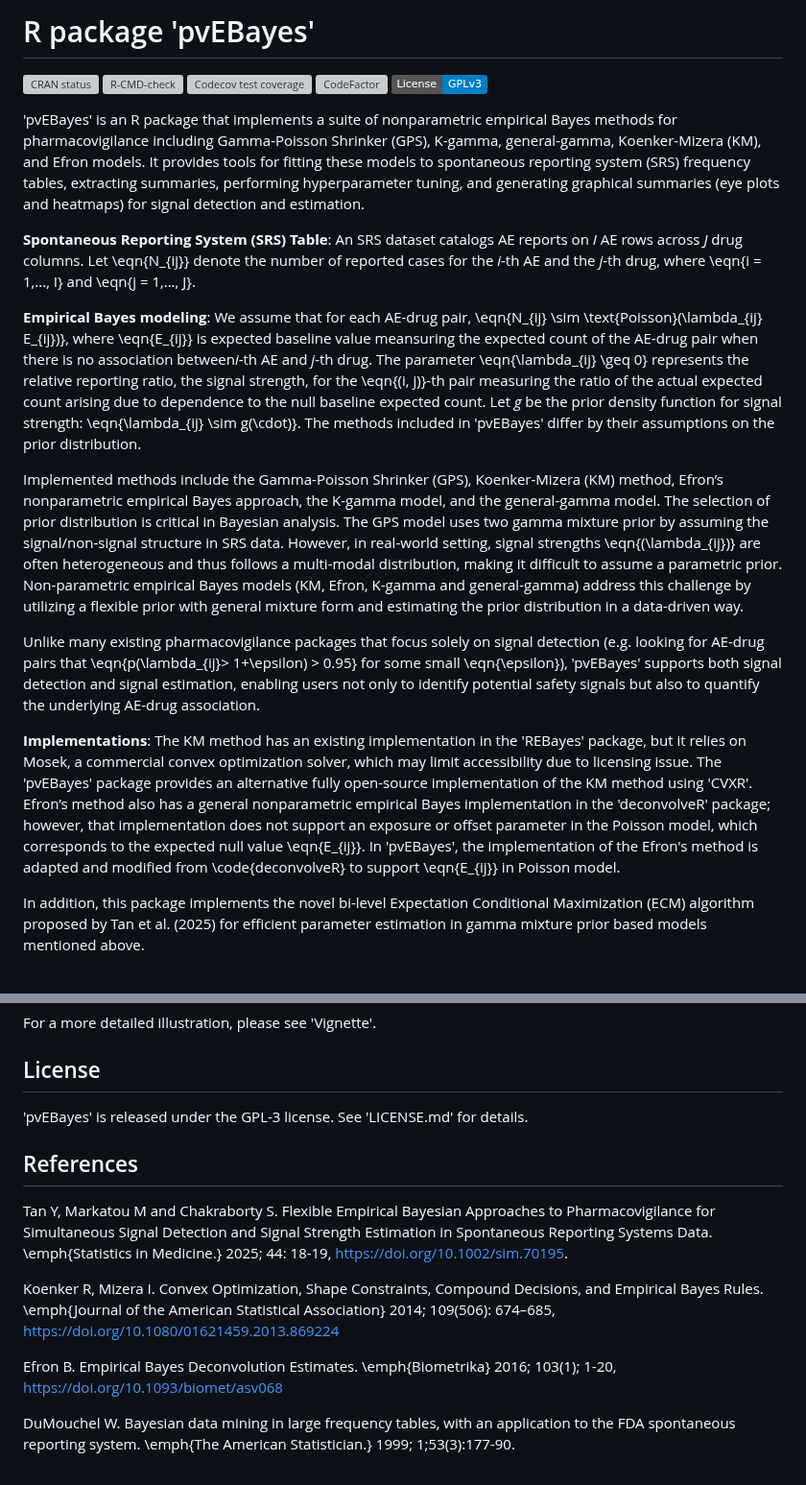
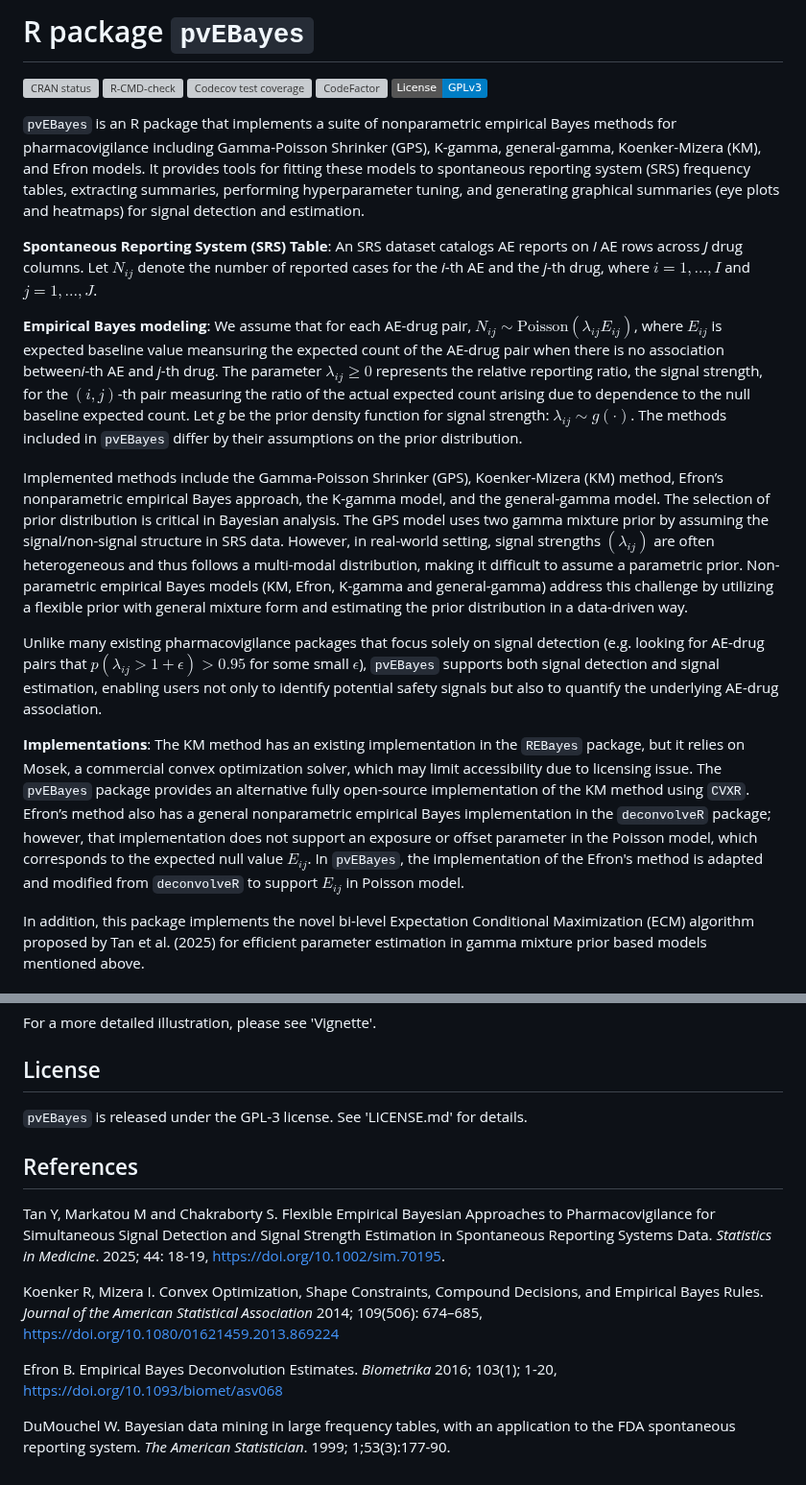
Before and after one commit to YihaoTancn/pvEBayes, a Markdown page: README.md, 2 parts joined by grey strips. Shown at 96% size. GitHub-like rendering; badges without logos; grey boxes are pictures that could not be loaded.

Commit message:
fix typo

```diff
--- a/README.md
+++ b/README.md
@@ -1,5 +1,5 @@
 
-# R package 'pvEBayes'
+# R package `pvEBayes`
 
 <!-- badges: start -->
 [![CRAN status](https://www.r-pkg.org/badges/version/pvEBayes)](https://CRAN.R-project.org/package=pvEBayes)
@@ -9,7 +9,7 @@
 [![License: GPL v3](https://img.shields.io/badge/License-GPLv3-blue.svg)](https://www.gnu.org/licenses/gpl-3.0)
 <!-- badges: end -->
 
-'pvEBayes' is an R package that implements a suite of nonparametric empirical
+`pvEBayes` is an R package that implements a suite of nonparametric empirical
 Bayes methods for pharmacovigilance including Gamma-Poisson Shrinker (GPS),
 K-gamma, general-gamma, Koenker-Mizera (KM), and Efron models. It provides tools
 for fitting these models to spontaneous reporting system (SRS) frequency tables,
@@ -17,19 +17,19 @@ extracting summaries, performing hyperparameter tuning, and generating graphical
 summaries (eye plots and heatmaps) for signal detection and estimation.
 
 **Spontaneous Reporting System (SRS) Table**: An SRS dataset catalogs AE reports
-on *I* AE rows across *J* drug columns. Let \eqn{N_{ij}} denote the number of
-reported cases for the *i*-th AE and the *j*-th drug, where \eqn{i = 1,..., I}
-and \eqn{j = 1,..., J}.
+on *I* AE rows across *J* drug columns. Let ${N_{ij}}$ denote the number of
+reported cases for the *i*-th AE and the *j*-th drug, where ${i = 1,..., I}$
+and ${j = 1,..., J}$.
 
 **Empirical Bayes modeling**: We assume that for each AE-drug pair,
-\eqn{N_{ij} \sim \text{Poisson}(\lambda_{ij} E_{ij})}, where \eqn{E_{ij}} is
+$N_{ij} \sim \text{Poisson}(\lambda_{ij} E_{ij})$, where ${E_{ij}}$ is
 expected baseline value meansuring the expected count of the AE-drug pair
 when there is no association between*i*-th AE and *j*-th drug. The parameter
-\eqn{\lambda_{ij} \geq 0} represents the relative reporting ratio, the signal
-strength, for the \eqn{(i, j)}-th pair measuring the ratio of the actual
+${\lambda_{ij} \geq 0}$ represents the relative reporting ratio, the signal
+strength, for the ${(i, j)}$-th pair measuring the ratio of the actual
 expected count arising due to dependence to the null baseline expected count.
 Let *g* be the prior density function for signal strength:
-\eqn{\lambda_{ij} \sim g(\cdot)}. The methods included in 'pvEBayes'
+${\lambda_{ij} \sim g(\cdot)}$. The methods included in `pvEBayes`
 differ by their assumptions on the prior distribution.
 
 Implemented methods include the Gamma-Poisson Shrinker (GPS),
@@ -37,7 +37,7 @@ Koenker-Mizera (KM) method, Efron’s nonparametric empirical Bayes approach,
 the K-gamma model, and the general-gamma model. The selection of prior
 distribution is critical in Bayesian analysis. The GPS model uses two gamma
 mixture prior by assuming the signal/non-signal structure in SRS data.
-However, in real-world setting, signal strengths \eqn{(\lambda_{ij})} are
+However, in real-world setting, signal strengths ${(\lambda_{ij})}$ are
 often heterogeneous and thus follows a multi-modal distribution, making it
 difficult to assume a parametric prior. Non-parametric empirical Bayes models
 (KM, Efron, K-gamma and general-gamma) address this challenge by utilizing a
@@ -46,21 +46,21 @@ distribution in a data-driven way.
 
 Unlike many existing pharmacovigilance packages that focus solely on signal
 detection (e.g. looking for AE-drug pairs that
-\eqn{p(\lambda_{ij}> 1+\epsilon) > 0.95} for some small \eqn{\epsilon}),
-'pvEBayes' supports both signal detection and signal estimation,
+${p(\lambda_{ij}> 1+\epsilon) > 0.95}$ for some small ${\epsilon}$),
+`pvEBayes` supports both signal detection and signal estimation,
 enabling users not only to identify potential safety signals but also to
 quantify the underlying AE-drug association.
 
 **Implementations**: The KM method has an existing implementation in the
-'REBayes' package, but it relies on Mosek, a commercial convex optimization
-solver, which may limit accessibility due to licensing issue. The 'pvEBayes'
+`REBayes` package, but it relies on Mosek, a commercial convex optimization
+solver, which may limit accessibility due to licensing issue. The `pvEBayes`
 package provides an alternative fully open-source implementation of the KM
-method using 'CVXR'. Efron’s method also has a general nonparametric empirical
-Bayes implementation in the 'deconvolveR' package; however, that
+method using `CVXR`. Efron’s method also has a general nonparametric empirical
+Bayes implementation in the `deconvolveR` package; however, that
 implementation does not support an exposure or offset parameter in the
-Poisson model, which corresponds to the expected null value \eqn{E_{ij}}. In
-'pvEBayes', the implementation of the Efron's method is adapted and
-modified from \code{deconvolveR} to support \eqn{E_{ij}} in Poisson model.
+Poisson model, which corresponds to the expected null value ${E_{ij}}$. In
+`pvEBayes`, the implementation of the Efron's method is adapted and
+modified from `deconvolveR` to support ${E_{ij}}$ in Poisson model.
 
 In addition, this package implements the novel bi-level Expectation
 Conditional Maximization (ECM) algorithm proposed by Tan et al. (2025) for
@@ -119,7 +119,7 @@ For a more detailed illustration, please see 'Vignette'.
 
 ## License
 
-'pvEBayes' is released under the GPL-3 license. See 'LICENSE.md' for details.
+`pvEBayes` is released under the GPL-3 license. See 'LICENSE.md' for details.
 
 
 ## References
@@ -127,17 +127,17 @@ For a more detailed illustration, please see 'Vignette'.
 Tan Y, Markatou M and Chakraborty S. Flexible Empirical Bayesian Approaches
 to Pharmacovigilance for Simultaneous Signal Detection and Signal Strength
 Estimation in Spontaneous Reporting Systems Data.
-\emph{Statistics in Medicine.} 2025; 44: 18-19,
+*Statistics in Medicine*. 2025; 44: 18-19,
 https://doi.org/10.1002/sim.70195.
 
 Koenker R, Mizera I. Convex Optimization, Shape Constraints, Compound
-Decisions, and Empirical Bayes Rules. \emph{Journal of the American
-Statistical Association} 2014; 109(506): 674–685,
+Decisions, and Empirical Bayes Rules. *Journal of the American
+Statistical Association* 2014; 109(506): 674–685,
 https://doi.org/10.1080/01621459.2013.869224
 
-Efron B. Empirical Bayes Deconvolution Estimates. \emph{Biometrika} 2016;
+Efron B. Empirical Bayes Deconvolution Estimates. *Biometrika* 2016;
 103(1); 1-20, https://doi.org/10.1093/biomet/asv068
 
 DuMouchel W. Bayesian data mining in large frequency tables, with an
 application to the FDA spontaneous reporting system.
-\emph{The American Statistician.} 1999; 1;53(3):177-90.
+*The American Statistician*. 1999; 1;53(3):177-90.
```
